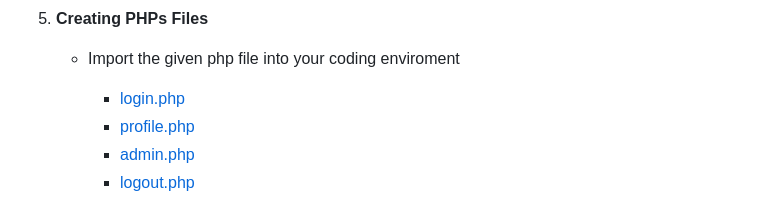
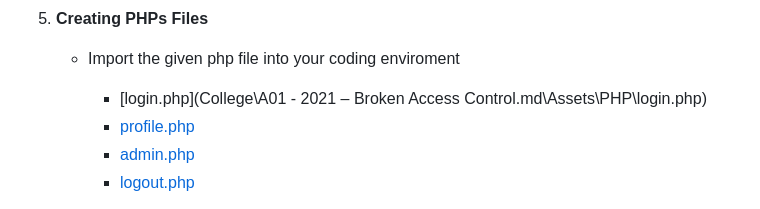
Before and after one commit to L-Azymm/Projects, a Markdown page: College/A01 - 2021 – Broken Access Control.md/A01.md, the part around the change. Drawn GitHub-style.

```diff
--- a/College/A01 - 2021 – Broken Access Control.md/A01.md
+++ b/College/A01 - 2021 – Broken Access Control.md/A01.md
@@ -90,7 +90,7 @@ Understanding these issues is important to build safer and more secure web appli
 
    - Import the given php file into your coding enviroment
 
-     - [login.php](Assets\PHP\login.php)
+     - [login.php](College\A01 - 2021 – Broken Access Control.md\Assets\PHP\login.php)
      - [profile.php](Assets\PHP\profile.php)
      - [admin.php](Assets\PHP\admin.php)
      - [logout.php](Assets\PHP\logout.php)
```
